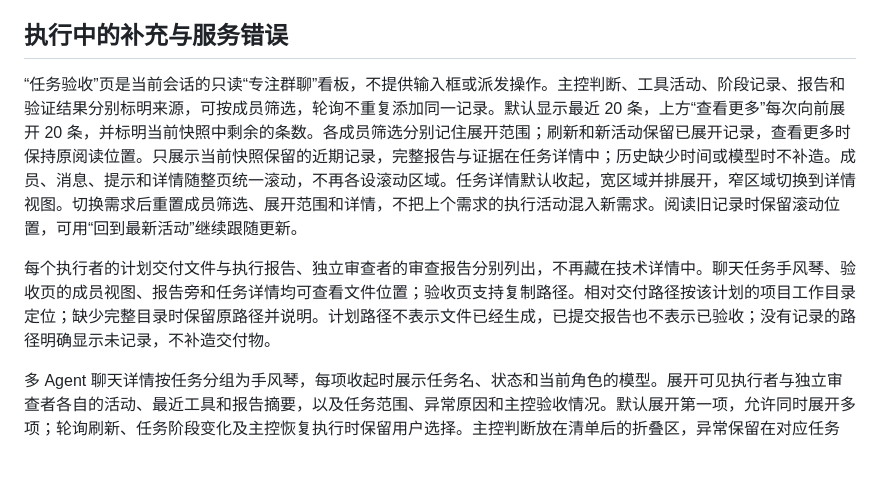
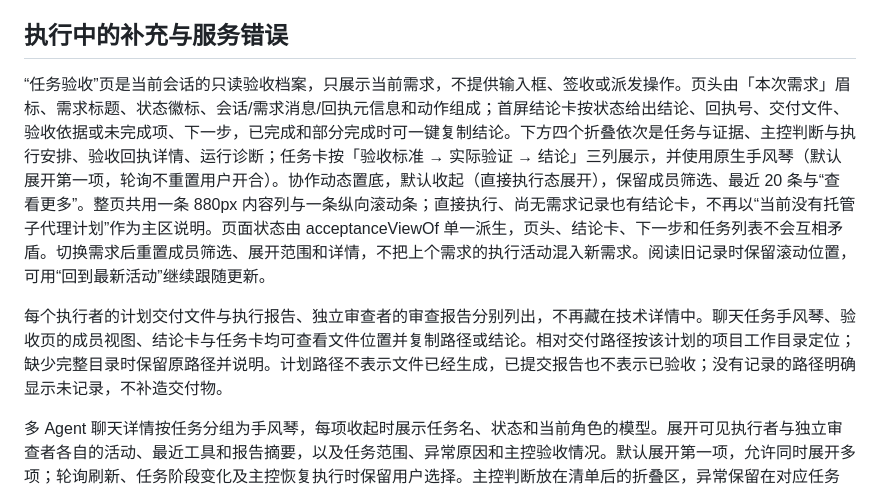
Before and after one commit to 991206772-debug/dsh-agentrix, a Markdown page: docs/usage.md, the part around the change. Drawn GitHub-style; blank space fills up the shorter version.

Commit message:
feat: clarify acceptance records and release 1.8.1

```diff
--- a/docs/usage.md
+++ b/docs/usage.md
@@ -240,9 +240,9 @@ GET /dsh-delegation-first/api/state 返回 runtimePolicyVersion:4、supervisionP
 
 ## 执行中的补充与服务错误
 
-“任务验收”页是当前会话的只读“专注群聊”看板，不提供输入框或派发操作。主控判断、工具活动、阶段记录、报告和验证结果分别标明来源，可按成员筛选，轮询不重复添加同一记录。默认显示最近 20 条，上方“查看更多”每次向前展开 20 条，并标明当前快照中剩余的条数。各成员筛选分别记住展开范围；刷新和新活动保留已展开记录，查看更多时保持原阅读位置。只展示当前快照保留的近期记录，完整报告与证据在任务详情中；历史缺少时间或模型时不补造。成员、消息、提示和详情随整页统一滚动，不再各设滚动区域。任务详情默认收起，宽区域并排展开，窄区域切换到详情视图。切换需求后重置成员筛选、展开范围和详情，不把上个需求的执行活动混入新需求。阅读旧记录时保留滚动位置，可用“回到最新活动”继续跟随更新。
+“任务验收”页是当前会话的只读验收档案，只展示当前需求，不提供输入框、签收或派发操作。页头由「本次需求」眉标、需求标题、状态徽标、会话/需求消息/回执元信息和动作组成；首屏结论卡按状态给出结论、回执号、交付文件、验收依据或未完成项、下一步，已完成和部分完成时可一键复制结论。下方四个折叠依次是任务与证据、主控判断与执行安排、验收回执详情、运行诊断；任务卡按「验收标准 → 实际验证 → 结论」三列展示，并使用原生手风琴（默认展开第一项，轮询不重置用户开合）。协作动态置底，默认收起（直接执行态展开），保留成员筛选、最近 20 条与“查看更多”。整页共用一条 880px 内容列与一条纵向滚动条；直接执行、尚无需求记录也有结论卡，不再以“当前没有托管子代理计划”作为主区说明。页面状态由 acceptanceViewOf 单一派生，页头、结论卡、下一步和任务列表不会互相矛盾。切换需求后重置成员筛选、展开范围和详情，不把上个需求的执行活动混入新需求。阅读旧记录时保留滚动位置，可用“回到最新活动”继续跟随更新。
 
-每个执行者的计划交付文件与执行报告、独立审查者的审查报告分别列出，不再藏在技术详情中。聊天任务手风琴、验收页的成员视图、报告旁和任务详情均可查看文件位置；验收页支持复制路径。相对交付路径按该计划的项目工作目录定位；缺少完整目录时保留原路径并说明。计划路径不表示文件已经生成，已提交报告也不表示已验收；没有记录的路径明确显示未记录，不补造交付物。
+每个执行者的计划交付文件与执行报告、独立审查者的审查报告分别列出，不再藏在技术详情中。聊天任务手风琴、验收页的成员视图、结论卡与任务卡均可查看文件位置并复制路径或结论。相对交付路径按该计划的项目工作目录定位；缺少完整目录时保留原路径并说明。计划路径不表示文件已经生成，已提交报告也不表示已验收；没有记录的路径明确显示未记录，不补造交付物。
 
 多 Agent 聊天详情按任务分组为手风琴，每项收起时展示任务名、状态和当前角色的模型。展开可见执行者与独立审查者各自的活动、最近工具和报告摘要，以及任务范围、异常原因和主控验收情况。默认展开第一项，允许同时展开多项；轮询刷新、任务阶段变化及主控恢复执行时保留用户选择。主控判断放在清单后的折叠区，异常保留在对应任务内。
 
```
Also changed, not shown: README.md (+3 -3 lines), assets/progress.jpg, assets/tasks.jpg, 5 other files.
